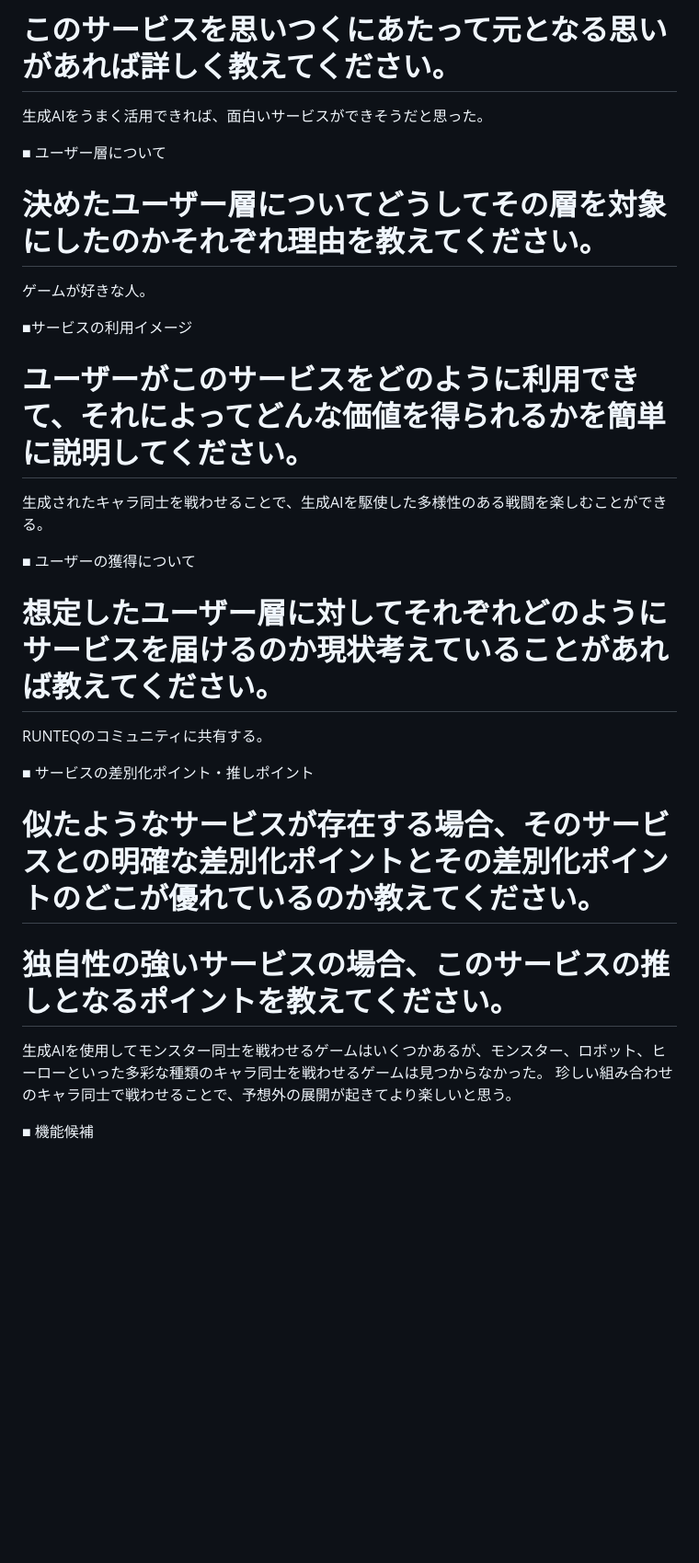
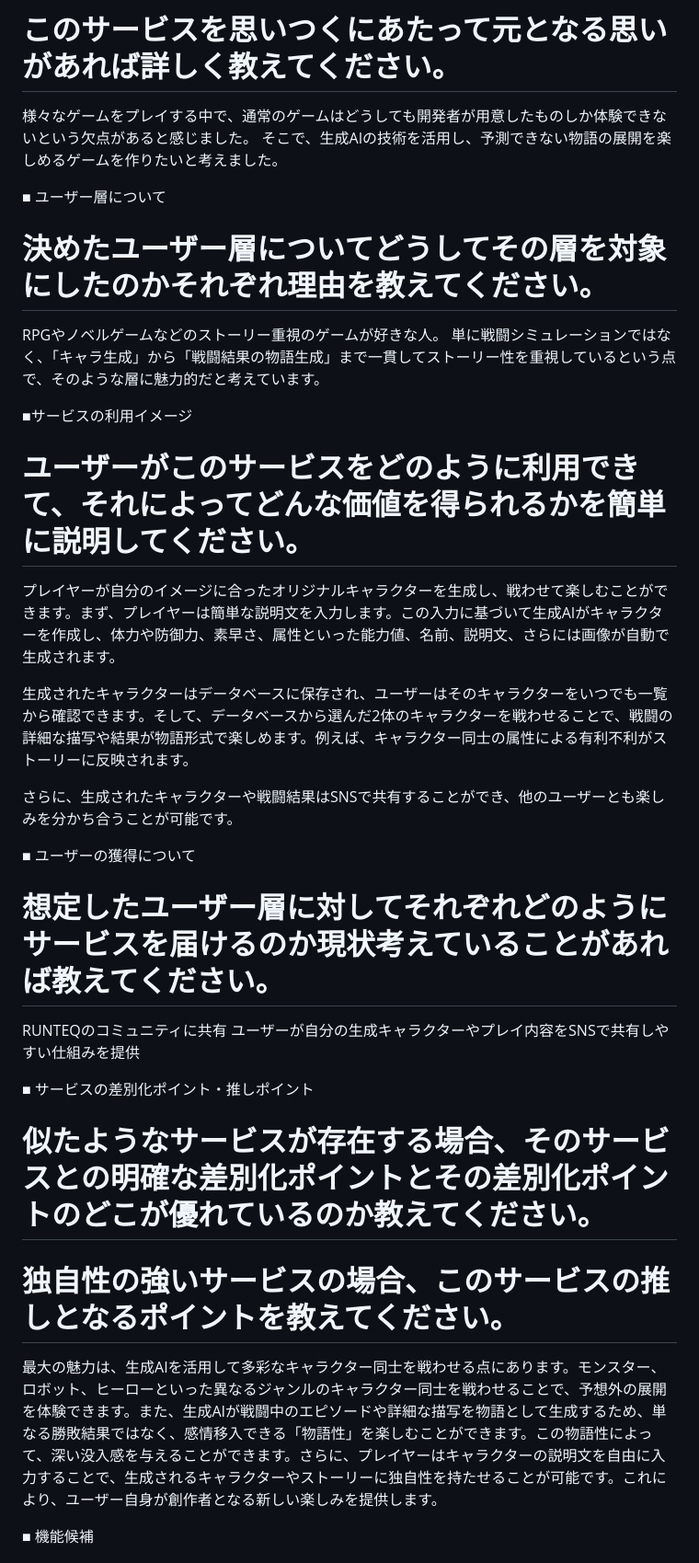
Before and after one commit to Panekitter/Generative_Monster, a Markdown page: README.md, the part around one of its changes. Shown at 92% size. Drawn GitHub-style; blank space fills up the shorter version.

Commit message:
指摘いただいた点を反映し、また全体的に内容を見直しました。

```diff
--- a/README.md
+++ b/README.md
@@ -8,25 +8,31 @@
 ■ このサービスへの思い・作りたい理由
 # このサービスの題材となるものに関してのエピソードがあれば詳しく教えてください。
 # このサービスを思いつくにあたって元となる思いがあれば詳しく教えてください。
-生成AIをうまく活用できれば、面白いサービスができそうだと思った。
+様々なゲームをプレイする中で、通常のゲームはどうしても開発者が用意したものしか体験できないという欠点があると感じました。
+そこで、生成AIの技術を活用し、予測できない物語の展開を楽しめるゲームを作りたいと考えました。
 
 ■ ユーザー層について
 # 決めたユーザー層についてどうしてその層を対象にしたのかそれぞれ理由を教えてください。
-ゲームが好きな人。
+RPGやノベルゲームなどのストーリー重視のゲームが好きな人。
+単に戦闘シミュレーションではなく、「キャラ生成」から「戦闘結果の物語生成」まで一貫してストーリー性を重視しているという点で、そのような層に魅力的だと考えています。
 
 ■サービスの利用イメージ
 # ユーザーがこのサービスをどのように利用できて、それによってどんな価値を得られるかを簡単に説明してください。
-生成されたキャラ同士を戦わせることで、生成AIを駆使した多様性のある戦闘を楽しむことができる。
+プレイヤーが自分のイメージに合ったオリジナルキャラクターを生成し、戦わせて楽しむことができます。まず、プレイヤーは簡単な説明文を入力します。この入力に基づいて生成AIがキャラクターを作成し、体力や防御力、素早さ、属性といった能力値、名前、説明文、さらには画像が自動で生成されます。
+
+生成されたキャラクターはデータベースに保存され、ユーザーはそのキャラクターをいつでも一覧から確認できます。そして、データベースから選んだ2体のキャラクターを戦わせることで、戦闘の詳細な描写や結果が物語形式で楽しめます。例えば、キャラクター同士の属性による有利不利がストーリーに反映されます。
+
+さらに、生成されたキャラクターや戦闘結果はSNSで共有することができ、他のユーザーとも楽しみを分かち合うことが可能です。
 
 ■ ユーザーの獲得について
 # 想定したユーザー層に対してそれぞれどのようにサービスを届けるのか現状考えていることがあれば教えてください。
-RUNTEQのコミュニティに共有する。
+RUNTEQのコミュニティに共有
+ユーザーが自分の生成キャラクターやプレイ内容をSNSで共有しやすい仕組みを提供
 
 ■ サービスの差別化ポイント・推しポイント
 # 似たようなサービスが存在する場合、そのサービスとの明確な差別化ポイントとその差別化ポイントのどこが優れているのか教えてください。
 # 独自性の強いサービスの場合、このサービスの推しとなるポイントを教えてください。
-生成AIを使用してモンスター同士を戦わせるゲームはいくつかあるが、モンスター、ロボット、ヒーローといった多彩な種類のキャラ同士を戦わせるゲームは見つからなかった。
-珍しい組み合わせのキャラ同士で戦わせることで、予想外の展開が起きてより楽しいと思う。
+最大の魅力は、生成AIを活用して多彩なキャラクター同士を戦わせる点にあります。モンスター、ロボット、ヒーローといった異なるジャンルのキャラクター同士を戦わせることで、予想外の展開を体験できます。また、生成AIが戦闘中のエピソードや詳細な描写を物語として生成するため、単なる勝敗結果ではなく、感情移入できる「物語性」を楽しむことができます。この物語性によって、深い没入感を与えることができます。さらに、プレイヤーはキャラクターの説明文を自由に入力することで、生成されるキャラクターやストーリーに独自性を持たせることが可能です。これにより、ユーザー自身が創作者となる新しい楽しみを提供します。
 
 ■ 機能候補
 # 現状作ろうと思っている機能、案段階の機能をしっかりと固まっていなくても構わないのでMVPリリース時に作っていたいもの、本リリースまでに作っていたいものをそれぞれ分けて教えてください。
```
Also changed, not shown: other parts of README.md (+3 -3 lines).
